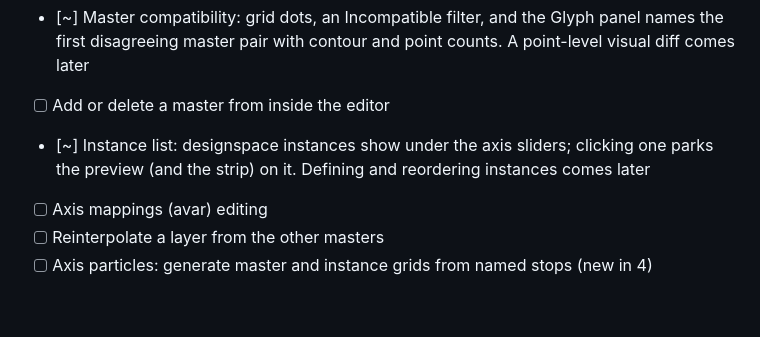
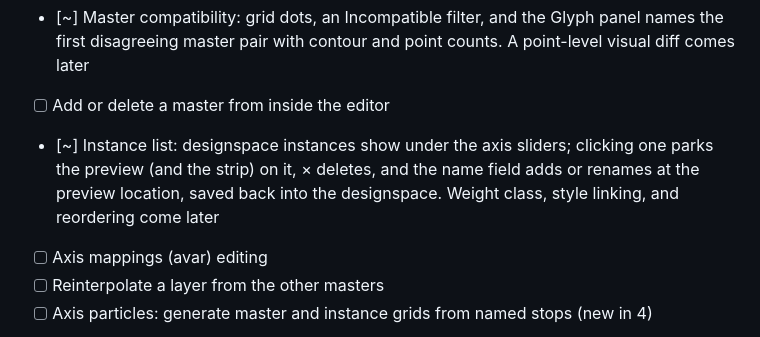
Before and after one commit to eliheuer/runebender-gpui, a Markdown page: GLYPHS4.md, the part around the change. Rendered like a GitHub page; blank space fills up the shorter version.

Commit message:
GLYPHS4.md: instance editing landed

```diff
--- a/GLYPHS4.md
+++ b/GLYPHS4.md
@@ -101,7 +101,9 @@ Deliberate non-goals are in the last section.
 - [ ] Add or delete a master from inside the editor
 - [~] Instance list: designspace instances show under the axis
       sliders; clicking one parks the preview (and the strip) on
-      it. Defining and reordering instances comes later
+      it, × deletes, and the name field adds or renames at the
+      preview location, saved back into the designspace. Weight
+      class, style linking, and reordering come later
 - [ ] Axis mappings (avar) editing
 - [ ] Reinterpolate a layer from the other masters
 - [ ] Axis particles: generate master and instance grids from
```
